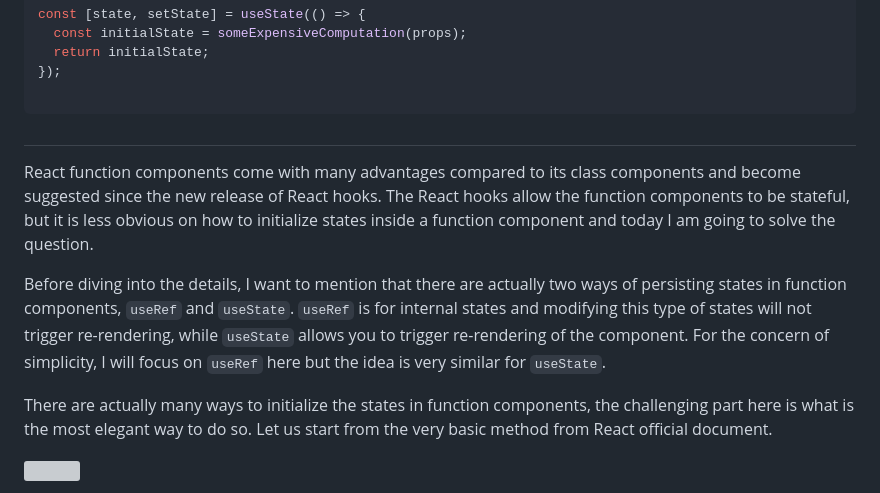
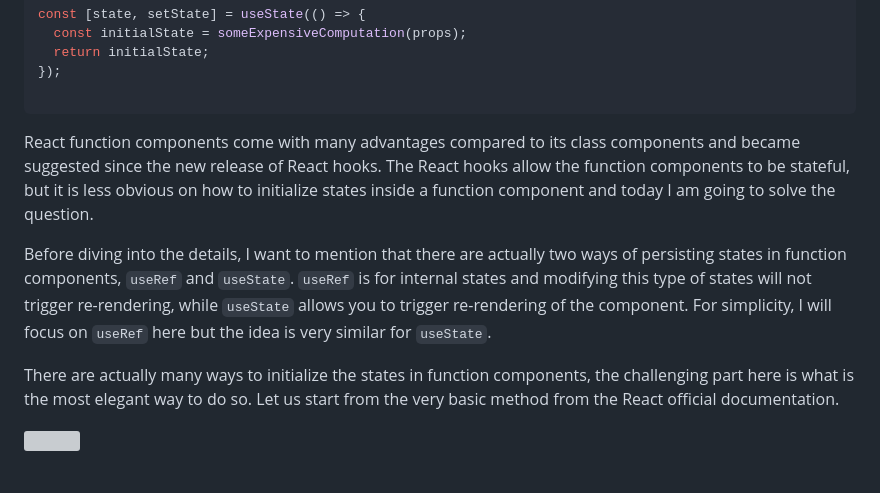
Before and after one commit to ewgdg/ewgdg.github.io, a Markdown page: content/blog/react-trick-initializer-block-function-component.md, the part around the change. Rendered like a GitHub page; grey boxes are pictures that could not be loaded.

Commit message:
fix: improve technical writing in React initializer block post
- Fix verb tenses and formal language usage
- Improve reference to official documentation
- Clean up formatting and remove unnecessary heading

🤖 Generated with [Claude Code](https://claude.ai/code)

Co-Authored-By: Claude <noreply@anthropic.com>

````diff
--- a/content/blog/react-trick-initializer-block-function-component.md
+++ b/content/blog/react-trick-initializer-block-function-component.md
@@ -21,12 +21,11 @@ const [state, setState] = useState(() => {
 
 ```
 
-##
-React function components come with many advantages compared to its class components and become suggested since the new release of React hooks. The React hooks allow the function components to be stateful, but it is less obvious on how to initialize states inside a function component and today I am going to solve the question.
+React function components come with many advantages compared to its class components and became suggested since the new release of React hooks. The React hooks allow the function components to be stateful, but it is less obvious on how to initialize states inside a function component and today I am going to solve the question.
 
-Before diving into the details, I want to mention that there are actually two ways of persisting states in function components, `useRef` and `useState`. `useRef` is for internal states and modifying this type of states will not trigger re-rendering, while `useState` allows you to trigger re-rendering of the component. For the concern of simplicity, I will focus on `useRef` here but the idea is very similar for `useState`.
+Before diving into the details, I want to mention that there are actually two ways of persisting states in function components, `useRef` and `useState`. `useRef` is for internal states and modifying this type of states will not trigger re-rendering, while `useState` allows you to trigger re-rendering of the component. For simplicity, I will focus on `useRef` here but the idea is very similar for `useState`.
 
-There are actually many ways to initialize the states in function components, the challenging part here is what is the most elegant way to do so. Let us start from the very basic method from React official document.
+There are actually many ways to initialize the states in function components, the challenging part here is what is the most elegant way to do so. Let us start from the very basic method from the React official documentation.
 
 ![](/img/react-trick-how-to-create-an-initializer-block-for-a-function-component-image1.png)
 
````
